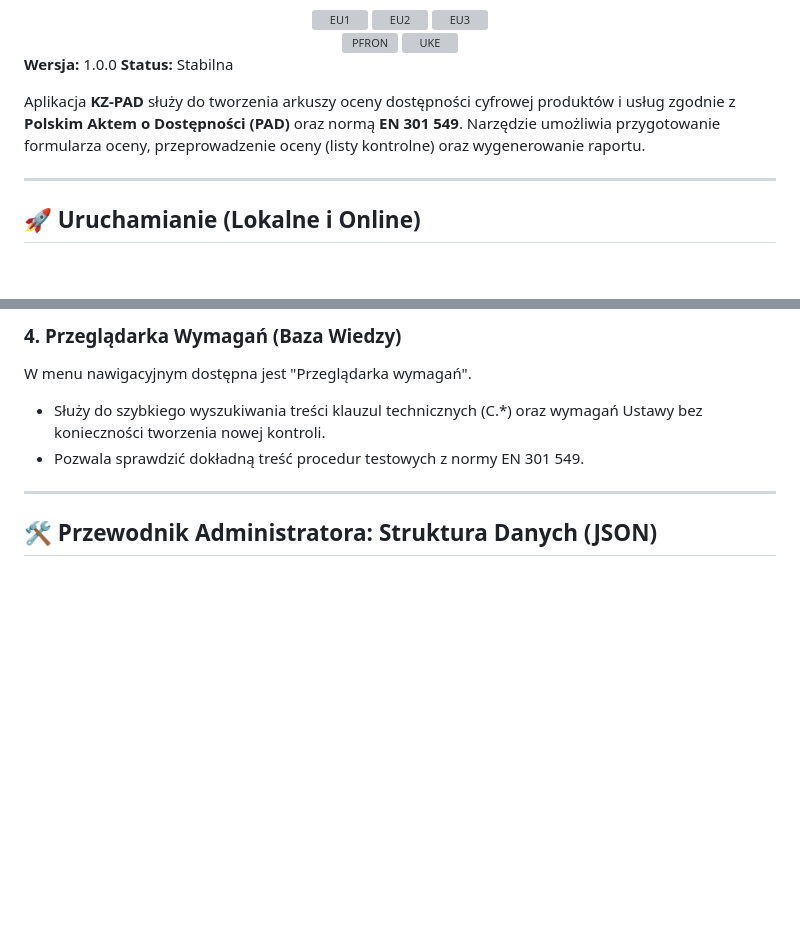
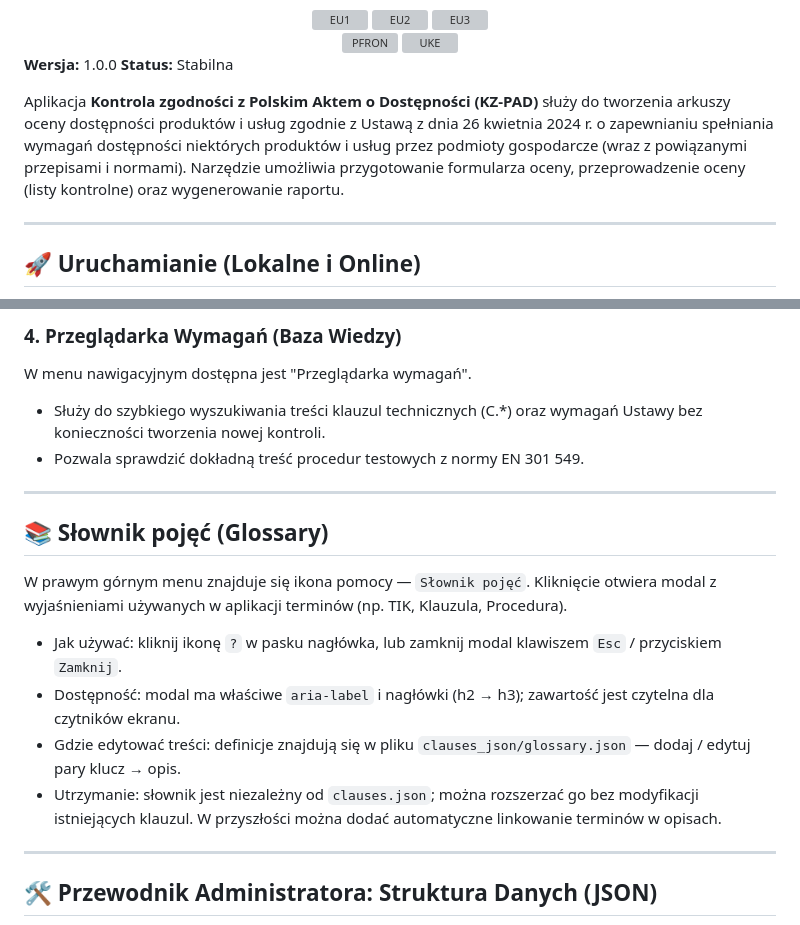
Before and after one commit to ka-er-zet/kzpad, a Markdown page: README.md, 2 parts joined by grey strips. Drawn GitHub-style; blank space fills up the shorter version; grey boxes are pictures that could not be loaded.

Commit message:
Docs: add glossary usage + maintenance notes to README

```diff
--- a/README.md
+++ b/README.md
@@ -12,7 +12,7 @@
 **Wersja:** 1.0.0
 **Status:** Stabilna
 
-Aplikacja **KZ-PAD** służy do tworzenia arkuszy oceny dostępności cyfrowej produktów i usług zgodnie z **Polskim Aktem o Dostępności (PAD)** oraz normą **EN 301 549**. Narzędzie umożliwia przygotowanie formularza oceny, przeprowadzenie oceny (listy kontrolne) oraz wygenerowanie raportu.
+Aplikacja **Kontrola zgodności z Polskim Aktem o Dostępności (KZ-PAD)** służy do tworzenia arkuszy oceny dostępności produktów i usług zgodnie z Ustawą z dnia 26 kwietnia 2024 r. o zapewnianiu spełniania wymagań dostępności niektórych produktów i usług przez podmioty gospodarcze (wraz z powiązanymi przepisami i normami). Narzędzie umożliwia przygotowanie formularza oceny, przeprowadzenie oceny (listy kontrolne) oraz wygenerowanie raportu.
 
 ---
 
@@ -82,6 +82,16 @@ Narzędzie oferuje kilka formatów eksportu kontroli:
 W menu nawigacyjnym dostępna jest "Przeglądarka wymagań".
 - Służy do szybkiego wyszukiwania treści klauzul technicznych (C.*) oraz wymagań Ustawy bez konieczności tworzenia nowej kontroli.
 - Pozwala sprawdzić dokładną treść procedur testowych z normy EN 301 549.
+
+---
+
+## 📚 Słownik pojęć (Glossary)
+W prawym górnym menu znajduje się ikona pomocy — `Słownik pojęć`. Kliknięcie otwiera modal z wyjaśnieniami używanych w aplikacji terminów (np. TIK, Klauzula, Procedura).
+
+- Jak używać: kliknij ikonę `?` w pasku nagłówka, lub zamknij modal klawiszem `Esc` / przyciskiem `Zamknij`.
+- Dostępność: modal ma właściwe `aria-label` i nagłówki (h2 → h3); zawartość jest czytelna dla czytników ekranu.
+- Gdzie edytować treści: definicje znajdują się w pliku `clauses_json/glossary.json` — dodaj / edytuj pary klucz → opis.
+- Utrzymanie: słownik jest niezależny od `clauses.json`; można rozszerzać go bez modyfikacji istniejących klauzul. W przyszłości można dodać automatyczne linkowanie terminów w opisach.
 
 ---
 
```
